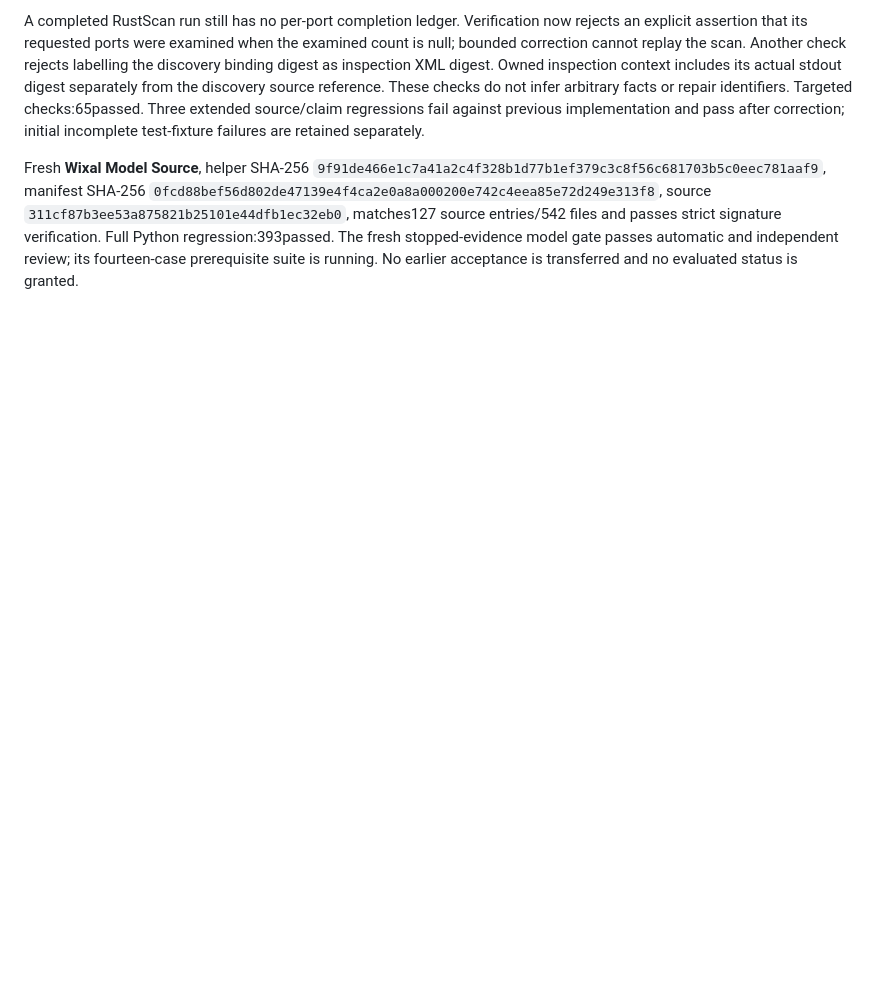
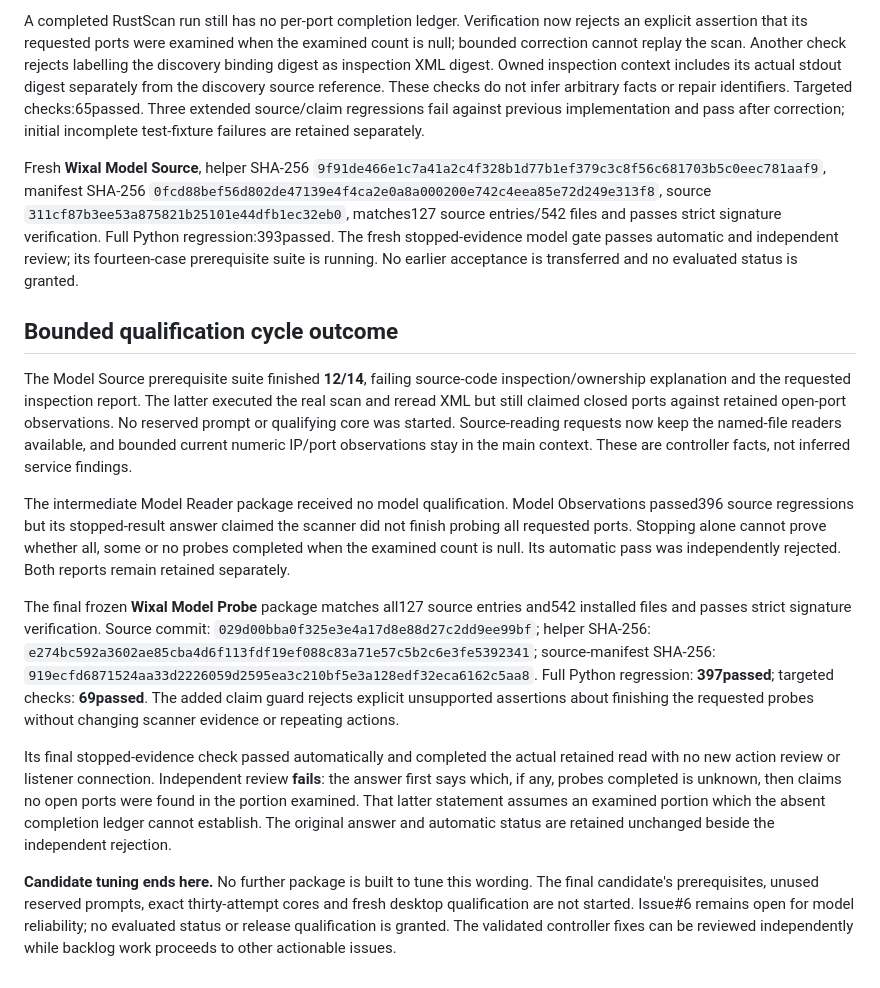
Before and after one commit to TheJhyeFactor/Wixal, a Markdown page: native/MODEL_QUALIFICATION_2026-10-11.md, the part around the change. Drawn GitHub-style; blank space fills up the shorter version.

Commit message:
Record bounded model qualification outcome and remaining gate

```diff
--- a/native/MODEL_QUALIFICATION_2026-10-11.md
+++ b/native/MODEL_QUALIFICATION_2026-10-11.md
@@ -115,3 +115,16 @@ A broad read was reduced to a context excerpt, and the API could not request a s
 A completed RustScan run still has no per-port completion ledger. Verification now rejects an explicit assertion that its requested ports were examined when the examined count is null; bounded correction cannot replay the scan. Another check rejects labelling the discovery binding digest as inspection XML digest. Owned inspection context includes its actual stdout digest separately from the discovery source reference. These checks do not infer arbitrary facts or repair identifiers. Targeted checks:65passed. Three extended source/claim regressions fail against previous implementation and pass after correction; initial incomplete test-fixture failures are retained separately.
 
 Fresh **Wixal Model Source**, helper SHA-256 `9f91de466e1c7a41a2c4f328b1d77b1ef379c3c8f56c681703b5c0eec781aaf9`, manifest SHA-256 `0fcd88bef56d802de47139e4f4ca2e0a8a000200e742c4eea85e72d249e313f8`, source `311cf87b3ee53a875821b25101e44dfb1ec32eb0`, matches127 source entries/542 files and passes strict signature verification. Full Python regression:393passed. The fresh stopped-evidence model gate passes automatic and independent review; its fourteen-case prerequisite suite is running. No earlier acceptance is transferred and no evaluated status is granted.
+
+
+## Bounded qualification cycle outcome
+
+The Model Source prerequisite suite finished **12/14**, failing source-code inspection/ownership explanation and the requested inspection report. The latter executed the real scan and reread XML but still claimed closed ports against retained open-port observations. No reserved prompt or qualifying core was started. Source-reading requests now keep the named-file readers available, and bounded current numeric IP/port observations stay in the main context. These are controller facts, not inferred service findings.
+
+The intermediate Model Reader package received no model qualification. Model Observations passed396 source regressions but its stopped-result answer claimed the scanner did not finish probing all requested ports. Stopping alone cannot prove whether all, some or no probes completed when the examined count is null. Its automatic pass was independently rejected. Both reports remain retained separately.
+
+The final frozen **Wixal Model Probe** package matches all127 source entries and542 installed files and passes strict signature verification. Source commit: `029d00bba0f325e3e4a17d8e88d27c2dd9ee99bf`; helper SHA-256: `e274bc592a3602ae85cba4d6f113fdf19ef088c83a71e57c5b2c6e3fe5392341`; source-manifest SHA-256: `919ecfd6871524aa33d2226059d2595ea3c210bf5e3a128edf32eca6162c5aa8`. Full Python regression: **397passed**; targeted checks: **69passed**. The added claim guard rejects explicit unsupported assertions about finishing the requested probes without changing scanner evidence or repeating actions.
+
+Its final stopped-evidence check passed automatically and completed the actual retained read with no new action review or listener connection. Independent review **fails**: the answer first says which, if any, probes completed is unknown, then claims no open ports were found in the portion examined. That latter statement assumes an examined portion which the absent completion ledger cannot establish. The original answer and automatic status are retained unchanged beside the independent rejection.
+
+**Candidate tuning ends here.** No further package is built to tune this wording. The final candidate's prerequisites, unused reserved prompts, exact thirty-attempt cores and fresh desktop qualification are not started. Issue#6 remains open for model reliability; no evaluated status or release qualification is granted. The validated controller fixes can be reviewed independently while backlog work proceeds to other actionable issues.
```
